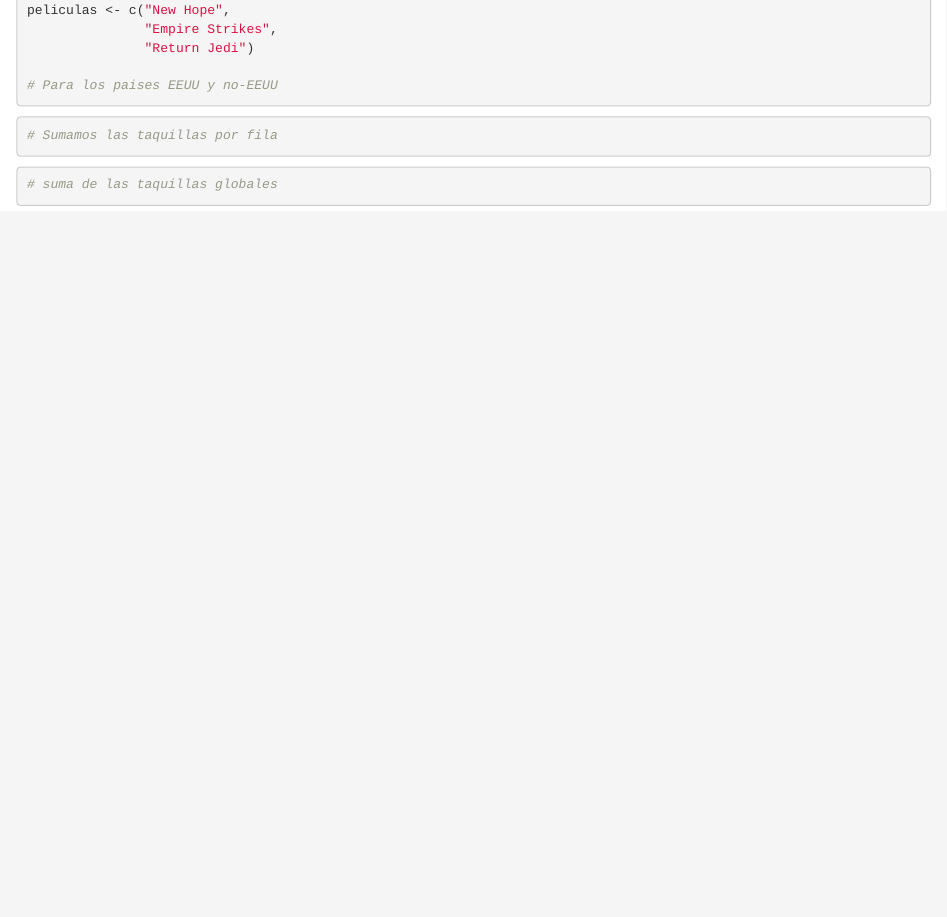
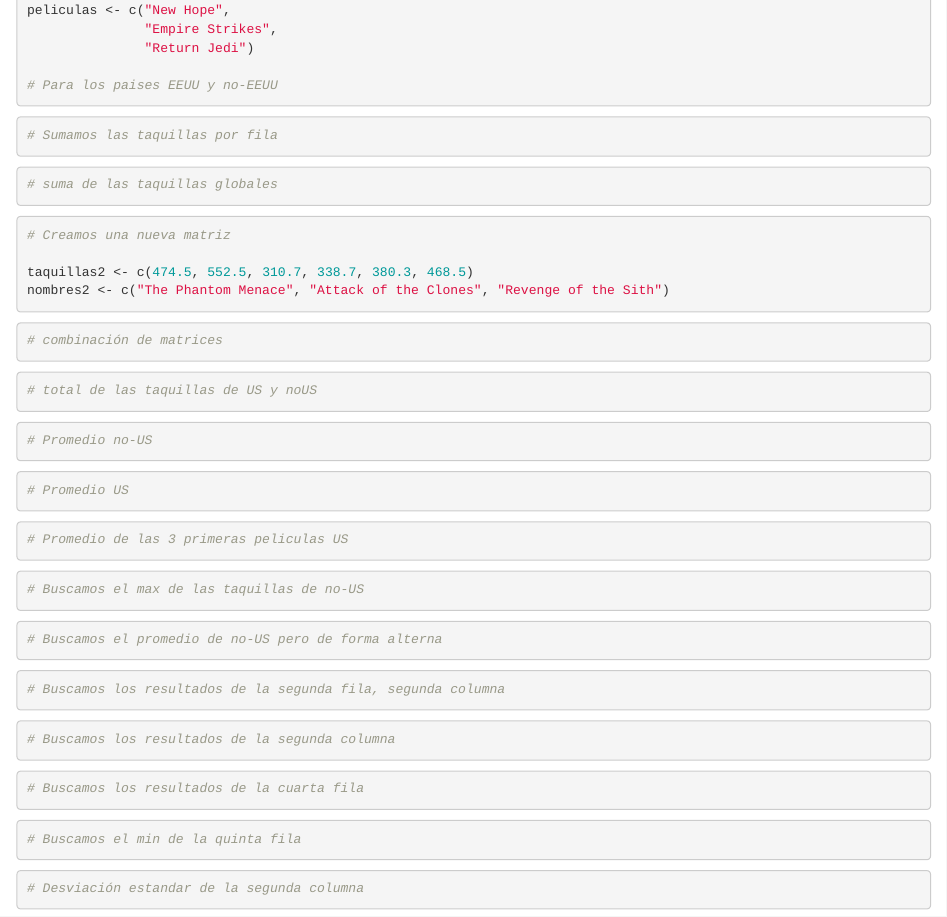
Before and after one commit to fernandezdelvalle/02_Mod_R_Studio_FEVAL, an R Markdown document (01_notebooks/w1d2/pra_matrices.Rmd): the page in a window 1100 px wide, from 570 px down. Rendered offline with R 4.5, knitr and Pandoc, with nearby package versions; some code elsewhere in the file could not run offline.

Commit message:
update pra_matrices

````diff
--- a/01_notebooks/w1d2/pra_matrices.Rmd
+++ b/01_notebooks/w1d2/pra_matrices.Rmd
@@ -57,3 +57,78 @@
 ```{r}
 # suma de las taquillas globales
 ```
+
+
+```{r}
+# Creamos una nueva matriz
+
+taquillas2 <- c(474.5, 552.5, 310.7, 338.7, 380.3, 468.5)
+nombres2 <- c("The Phantom Menace", "Attack of the Clones", "Revenge of the Sith")
+
+```
+
+
+
+```{r}
+# combinación de matrices
+```
+
+
+
+```{r}
+# total de las taquillas de US y noUS
+```
+
+
+
+```{r}
+# Promedio no-US
+```
+
+
+```{r}
+# Promedio US
+```
+
+
+
+```{r}
+# Promedio de las 3 primeras peliculas US
+```
+
+
+
+```{r}
+# Buscamos el max de las taquillas de no-US
+```
+
+
+```{r}
+# Buscamos el promedio de no-US pero de forma alterna
+```
+
+
+```{r}
+# Buscamos los resultados de la segunda fila, segunda columna
+```
+
+
+```{r}
+# Buscamos los resultados de la segunda columna
+```
+
+
+
+```{r}
+# Buscamos los resultados de la cuarta fila
+```
+
+
+```{r}
+# Buscamos el min de la quinta fila
+```
+
+
+```{r}
+# Desviación estandar de la segunda columna
+```
````
Also changed, not shown: 01_notebooks/w1d2/pra_matrices.nb.html.
